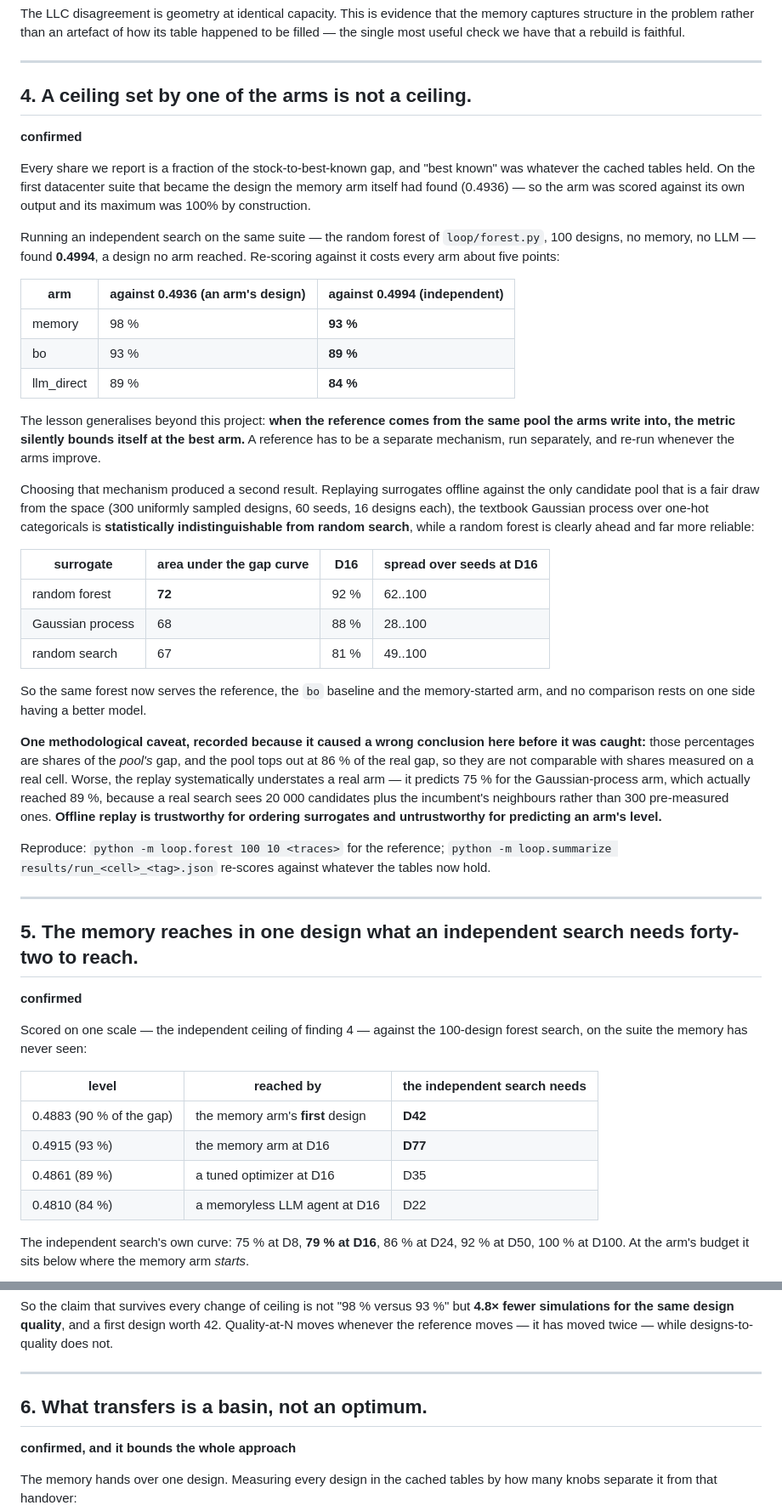
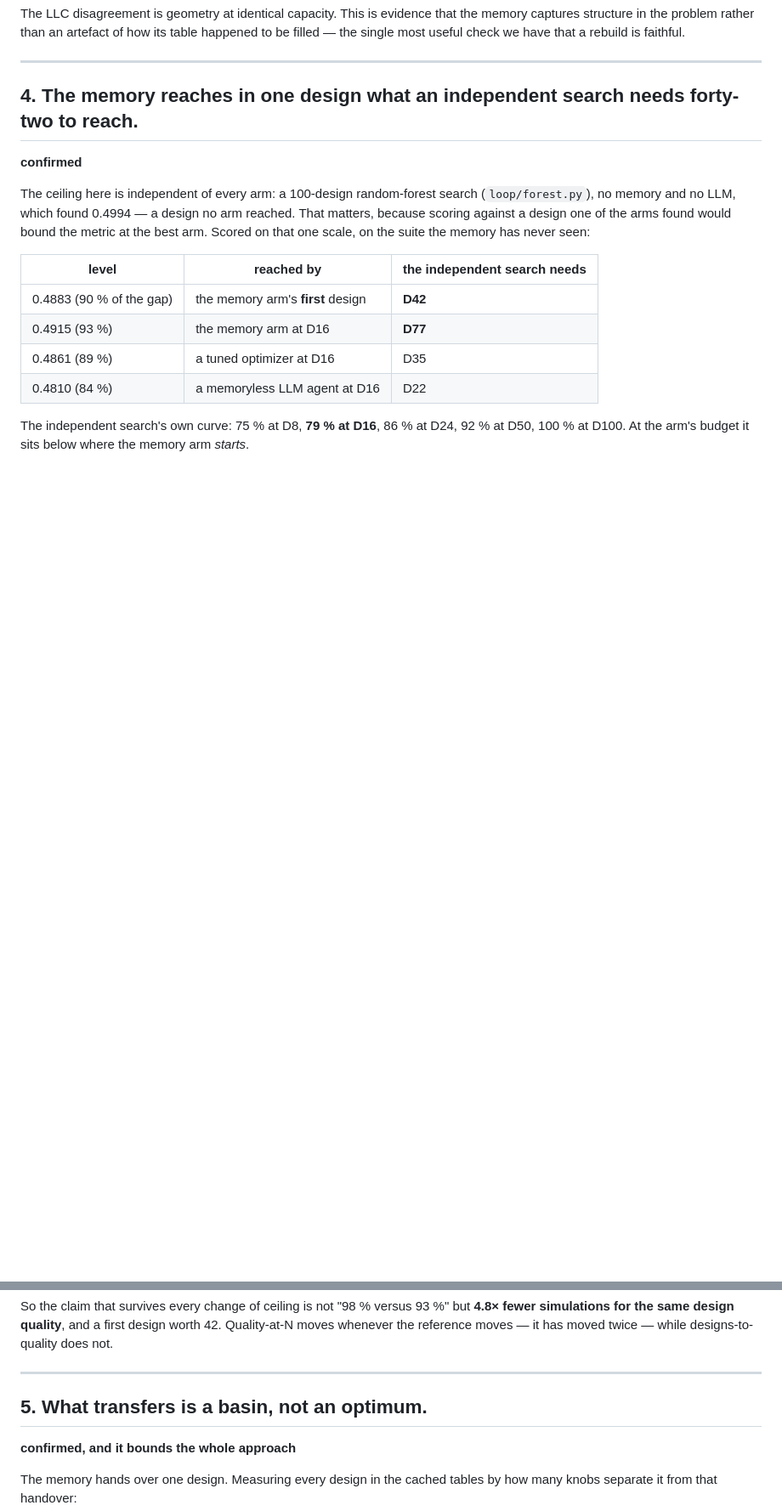
Before and after one commit to mateobuscarons/chia_hackathon, a Markdown page: REPORT.md, 2 parts joined by grey strips. Shown at 85% size. Rendered like a GitHub page; blank space fills up the shorter version.

Commit message:
drop the ceiling finding from the report
Sections renumbered and the cross-references in CLAUDE.md follow. The one fact the
remaining findings depend on - that the ceiling comes from an independent search
and not from any arm - is now stated where it is used instead of being a finding
of its own.

```diff
--- a/REPORT.md
+++ b/REPORT.md
@@ -111,64 +111,14 @@ single most useful check we have that a rebuild is faithful.
 
 ---
 
-## 4. A ceiling set by one of the arms is not a ceiling.
+## 4. The memory reaches in one design what an independent search needs forty-two to reach.
 
 **confirmed**
 
-Every share we report is a fraction of the stock-to-best-known gap, and "best known" was
-whatever the cached tables held. On the first datacenter suite that became the design the
-memory arm itself had found (0.4936) — so the arm was scored against its own output and
-its maximum was 100% by construction.
-
-Running an independent search on the same suite — the random forest of `loop/forest.py`,
-100 designs, no memory, no LLM — found **0.4994**, a design no arm reached. Re-scoring
-against it costs every arm about five points:
-
-| arm | against 0.4936 (an arm's design) | against 0.4994 (independent) |
-|---|---|---|
-| memory | 98 % | **93 %** |
-| bo | 93 % | **89 %** |
-| llm_direct | 89 % | **84 %** |
-
-The lesson generalises beyond this project: **when the reference comes from the same pool
-the arms write into, the metric silently bounds itself at the best arm.** A reference has
-to be a separate mechanism, run separately, and re-run whenever the arms improve.
-
-Choosing that mechanism produced a second result. Replaying surrogates offline against the
-only candidate pool that is a fair draw from the space (300 uniformly sampled designs,
-60 seeds, 16 designs each), the textbook Gaussian process over one-hot categoricals is
-**statistically indistinguishable from random search**, while a random forest is clearly
-ahead and far more reliable:
-
-| surrogate | area under the gap curve | D16 | spread over seeds at D16 |
-|---|---|---|---|
-| random forest | **72** | 92 % | 62..100 |
-| Gaussian process | 68 | 88 % | 28..100 |
-| random search | 67 | 81 % | 49..100 |
-
-So the same forest now serves the reference, the `bo` baseline and the memory-started arm,
-and no comparison rests on one side having a better model.
-
-**One methodological caveat, recorded because it caused a wrong conclusion here before it
-was caught:** those percentages are shares of the *pool's* gap, and the pool tops out at 86 %
-of the real gap, so they are not comparable with shares measured on a real cell. Worse, the
-replay systematically understates a real arm — it predicts 75 % for the Gaussian-process arm,
-which actually reached 89 %, because a real search sees 20 000 candidates plus the incumbent's
-neighbours rather than 300 pre-measured ones. **Offline replay is trustworthy for ordering
-surrogates and untrustworthy for predicting an arm's level.**
-
-Reproduce: `python -m loop.forest 100 10 <traces>` for the reference;
-`python -m loop.summarize results/run_<cell>_<tag>.json` re-scores against whatever the
-tables now hold.
-
----
-
-## 5. The memory reaches in one design what an independent search needs forty-two to reach.
-
-**confirmed**
-
-Scored on one scale — the independent ceiling of finding 4 — against the 100-design forest
-search, on the suite the memory has never seen:
+The ceiling here is independent of every arm: a 100-design random-forest search
+(`loop/forest.py`), no memory and no LLM, which found 0.4994 — a design no arm reached.
+That matters, because scoring against a design one of the arms found would bound the metric
+at the best arm. Scored on that one scale, on the suite the memory has never seen:
 
 | level | reached by | the independent search needs |
 |---|---|---|
@@ -187,7 +137,7 @@ designs-to-quality does not.
 
 ---
 
-## 6. What transfers is a basin, not an optimum.
+## 5. What transfers is a basin, not an optimum.
 
 **confirmed, and it bounds the whole approach**
 
```
Also changed, not shown: other parts of REPORT.md (+1 -1 lines), CLAUDE.md (+4 -4 lines).
